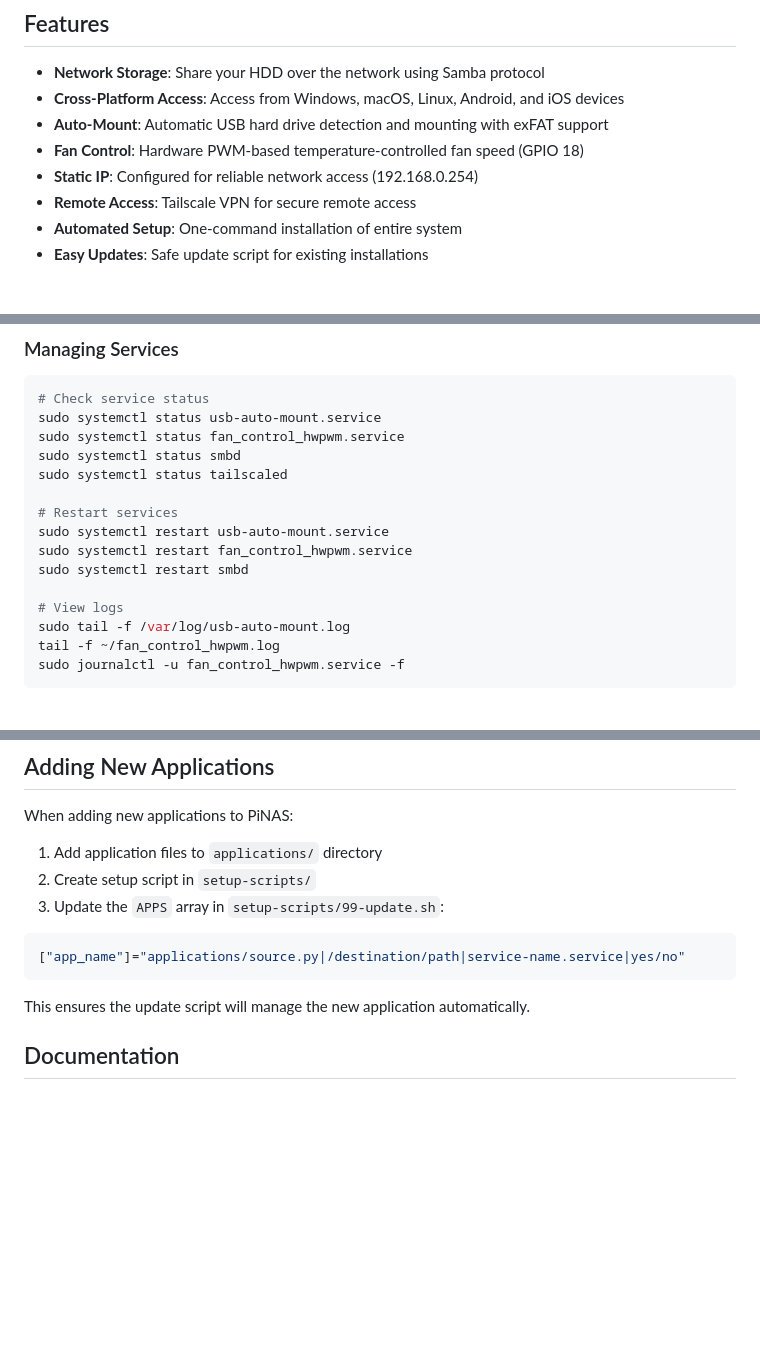
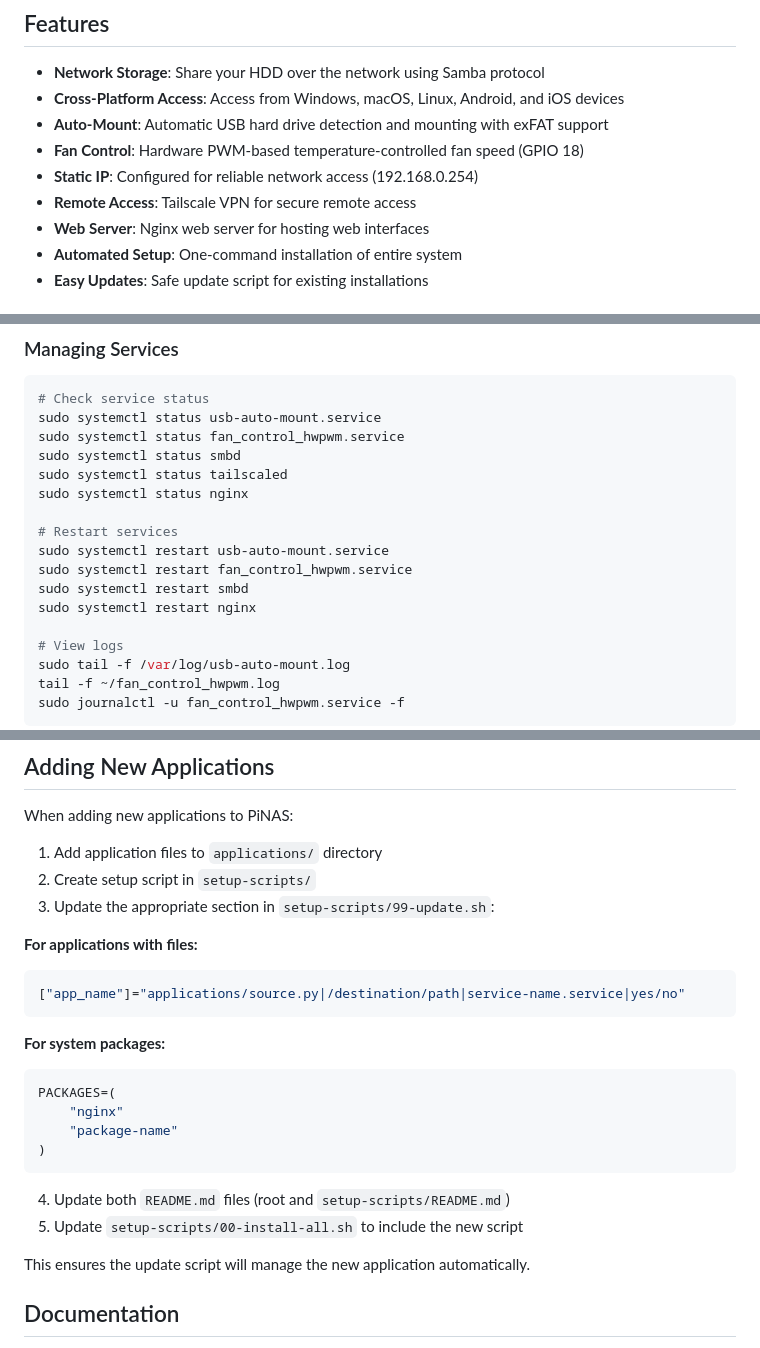
Before and after one commit to gaurav-pangam/PiNas, a Markdown page: README.md, 3 parts joined by grey strips. Rendered like a GitHub page; blank space fills up the shorter version.

Commit message:
Update main README with nginx documentation

````diff
--- a/README.md
+++ b/README.md
@@ -21,6 +21,7 @@ PiNAS transforms a Raspberry Pi or compatible SBC into a fully functional networ
 - **Fan Control**: Hardware PWM-based temperature-controlled fan speed (GPIO 18)
 - **Static IP**: Configured for reliable network access (192.168.0.254)
 - **Remote Access**: Tailscale VPN for secure remote access
+- **Web Server**: Nginx web server for hosting web interfaces
 - **Automated Setup**: One-command installation of entire system
 - **Easy Updates**: Safe update script for existing installations
 
@@ -143,11 +162,13 @@ sudo systemctl status usb-auto-mount.service
 sudo systemctl status fan_control_hwpwm.service
 sudo systemctl status smbd
 sudo systemctl status tailscaled
+sudo systemctl status nginx
 
 # Restart services
 sudo systemctl restart usb-auto-mount.service
 sudo systemctl restart fan_control_hwpwm.service
 sudo systemctl restart smbd
+sudo systemctl restart nginx
 
 # View logs
 sudo tail -f /var/log/usb-auto-mount.log
@@ -170,11 +191,25 @@ When adding new applications to PiNAS:
 
 1. Add application files to `applications/` directory
 2. Create setup script in `setup-scripts/`
-3. Update the `APPS` array in `setup-scripts/99-update.sh`:
+3. Update the appropriate section in `setup-scripts/99-update.sh`:
+
+**For applications with files:**
 
 ```bash
 ["app_name"]="applications/source.py|/destination/path|service-name.service|yes/no"
 ```
+
+**For system packages:**
+
+```bash
+PACKAGES=(
+    "nginx"
+    "package-name"
+)
+```
+
+4. Update both `README.md` files (root and `setup-scripts/README.md`)
+5. Update `setup-scripts/00-install-all.sh` to include the new script
 
 This ensures the update script will manage the new application automatically.
 
````
Also changed, not shown: other parts of README.md (+18 -0 lines).
